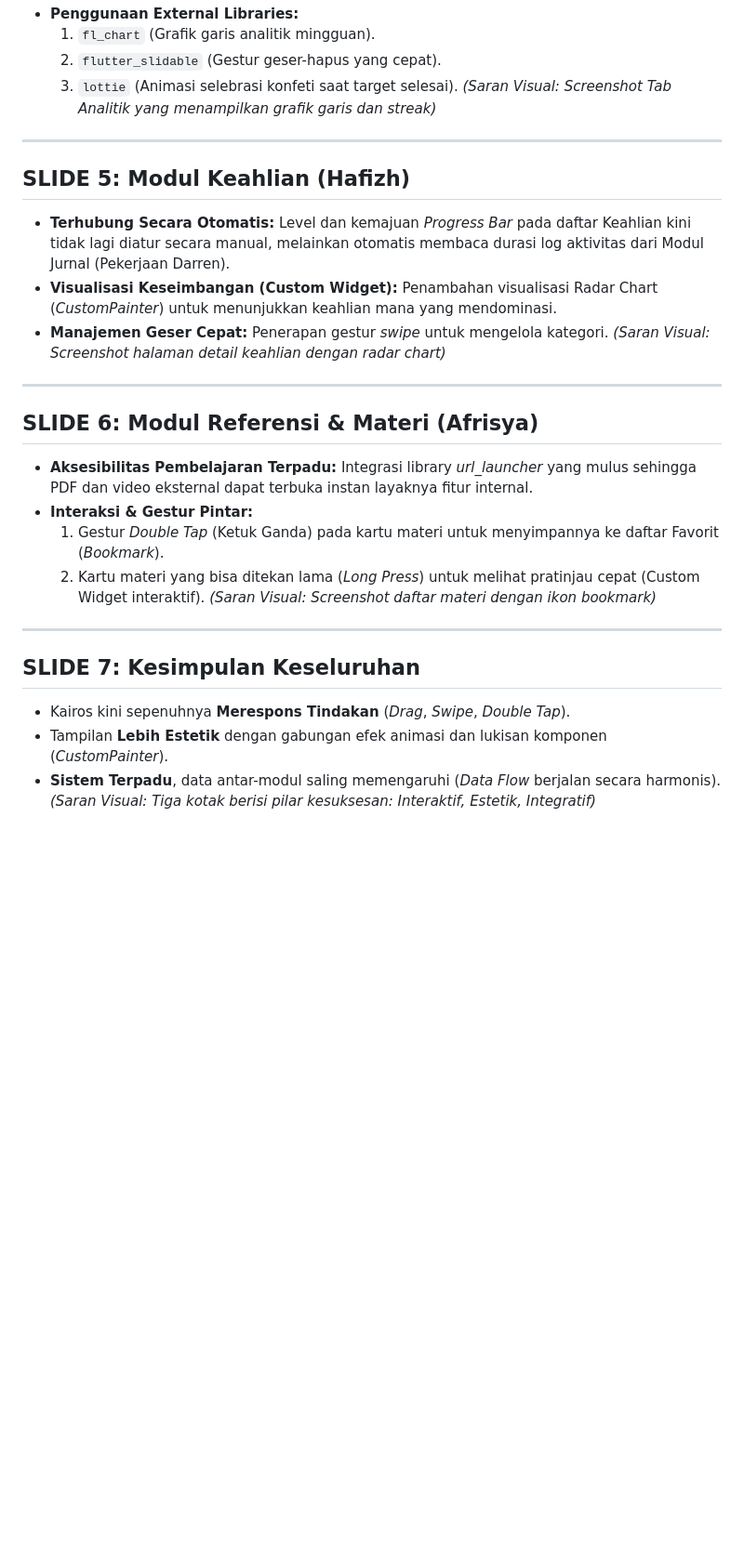
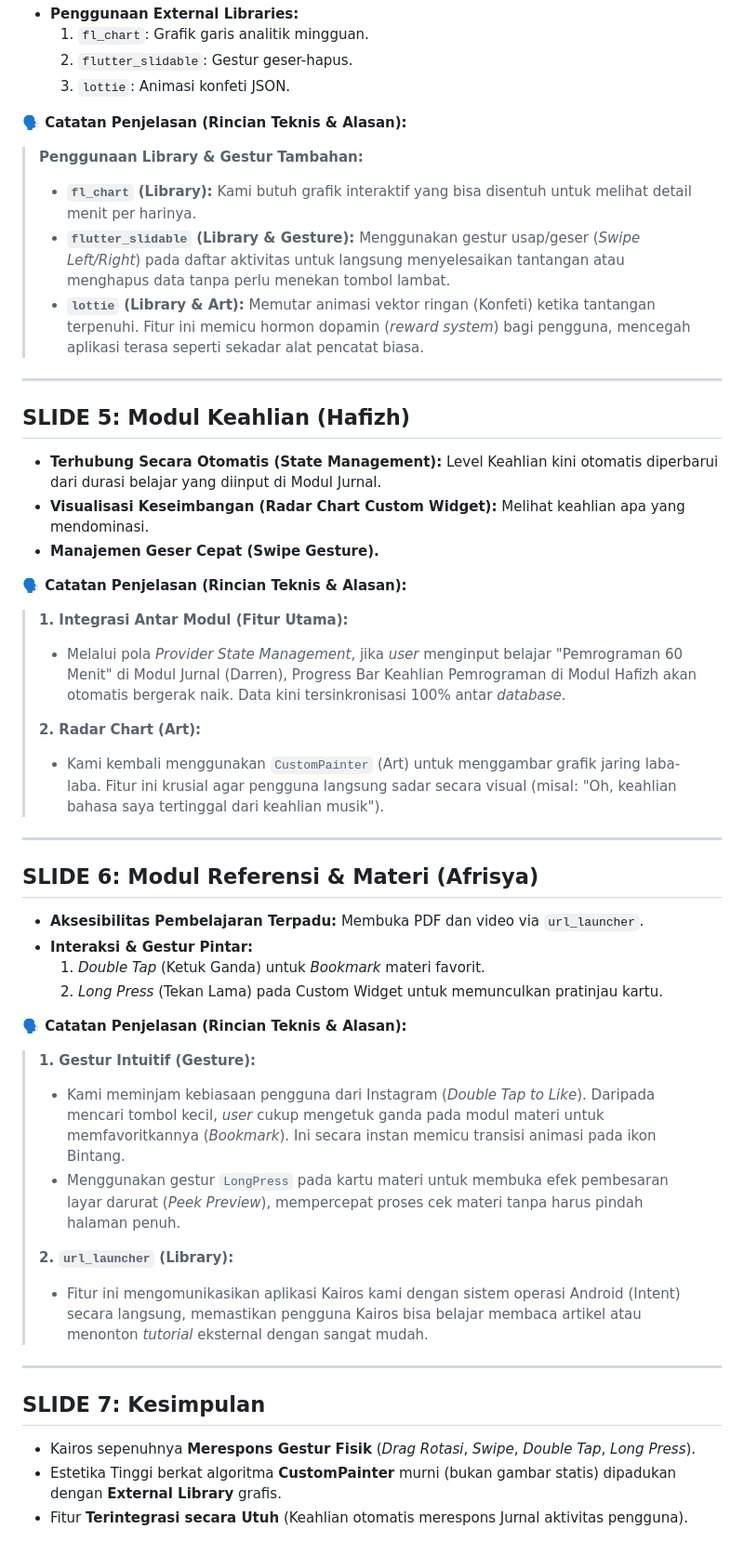
Before and after one commit to MuhammadHafizhRaharja/Kairos, a Markdown page: presentation_assessment_3.md, the part around one of its changes. Shown at 93% size. Rendered like a GitHub page; blank space fills up the shorter version.

Commit message:
docs: Add detailed speaker notes about library and gesture usage to presentation

```diff
--- a/presentation_assessment_3.md
+++ b/presentation_assessment_3.md
@@ -36,34 +44,50 @@ Berikut adalah susunan teks mentah per-slide untuk dipindahkan ke PowerPoint / C
 * **Penggunaan External Libraries:**
-  1. `fl_chart` (Grafik garis analitik mingguan).
-  2. `flutter_slidable` (Gestur geser-hapus yang cepat).
-  3. `lottie` (Animasi selebrasi konfeti saat target selesai).
-*(Saran Visual: Screenshot Tab Analitik yang menampilkan grafik garis dan streak)*
+  1. `fl_chart`: Grafik garis analitik mingguan.
+  2. `flutter_slidable`: Gestur geser-hapus.
+  3. `lottie`: Animasi konfeti JSON.
+
+**🗣️ Catatan Penjelasan (Rincian Teknis & Alasan):**
+> **Penggunaan Library & Gestur Tambahan:**
+> *   **`fl_chart` (Library):** Kami butuh grafik interaktif yang bisa disentuh untuk melihat detail menit per harinya.
+> *   **`flutter_slidable` (Library & Gesture):** Menggunakan gestur usap/geser (*Swipe Left/Right*) pada daftar aktivitas untuk langsung menyelesaikan tantangan atau menghapus data tanpa perlu menekan tombol lambat.
+> *   **`lottie` (Library & Art):** Memutar animasi vektor ringan (Konfeti) ketika tantangan terpenuhi. Fitur ini memicu hormon dopamin (*reward system*) bagi pengguna, mencegah aplikasi terasa seperti sekadar alat pencatat biasa.
 
 ---
 
 ## SLIDE 5: Modul Keahlian (Hafizh)
-* **Terhubung Secara Otomatis:**
-  Level dan kemajuan *Progress Bar* pada daftar Keahlian kini tidak lagi diatur secara manual, melainkan otomatis membaca durasi log aktivitas dari Modul Jurnal (Pekerjaan Darren).
-* **Visualisasi Keseimbangan (Custom Widget):**
-  Penambahan visualisasi Radar Chart (*CustomPainter*) untuk menunjukkan keahlian mana yang mendominasi.
-* **Manajemen Geser Cepat:**
-  Penerapan gestur *swipe* untuk mengelola kategori.
-*(Saran Visual: Screenshot halaman detail keahlian dengan radar chart)*
+* **Terhubung Secara Otomatis (State Management):**
+  Level Keahlian kini otomatis diperbarui dari durasi belajar yang diinput di Modul Jurnal.
+* **Visualisasi Keseimbangan (Radar Chart Custom Widget):**
+  Melihat keahlian apa yang mendominasi.
+* **Manajemen Geser Cepat (Swipe Gesture).**
+
+**🗣️ Catatan Penjelasan (Rincian Teknis & Alasan):**
+> **1. Integrasi Antar Modul (Fitur Utama):**
+> *   Melalui pola *Provider State Management*, jika *user* menginput belajar "Pemrograman 60 Menit" di Modul Jurnal (Darren), Progress Bar Keahlian Pemrograman di Modul Hafizh akan otomatis bergerak naik. Data kini tersinkronisasi 100% antar *database*.
+>
+> **2. Radar Chart (Art):**
+> *   Kami kembali menggunakan `CustomPainter` (Art) untuk menggambar grafik jaring laba-laba. Fitur ini krusial agar pengguna langsung sadar secara visual (misal: "Oh, keahlian bahasa saya tertinggal dari keahlian musik").
 
 ---
 
 ## SLIDE 6: Modul Referensi & Materi (Afrisya)
 * **Aksesibilitas Pembelajaran Terpadu:**
-  Integrasi library *url_launcher* yang mulus sehingga PDF dan video eksternal dapat terbuka instan layaknya fitur internal.
+  Membuka PDF dan video via `url_launcher`.
 * **Interaksi & Gestur Pintar:**
-  1. Gestur *Double Tap* (Ketuk Ganda) pada kartu materi untuk menyimpannya ke daftar Favorit (*Bookmark*).
-  2. Kartu materi yang bisa ditekan lama (*Long Press*) untuk melihat pratinjau cepat (Custom Widget interaktif).
-*(Saran Visual: Screenshot daftar materi dengan ikon bookmark)*
+  1. *Double Tap* (Ketuk Ganda) untuk *Bookmark* materi favorit.
+  2. *Long Press* (Tekan Lama) pada Custom Widget untuk memunculkan pratinjau kartu.
+
+**🗣️ Catatan Penjelasan (Rincian Teknis & Alasan):**
+> **1. Gestur Intuitif (Gesture):**
+> *   Kami meminjam kebiasaan pengguna dari Instagram (*Double Tap to Like*). Daripada mencari tombol kecil, *user* cukup mengetuk ganda pada modul materi untuk memfavoritkannya (*Bookmark*). Ini secara instan memicu transisi animasi pada ikon Bintang.
+> *   Menggunakan gestur `LongPress` pada kartu materi untuk membuka efek pembesaran layar darurat (*Peek Preview*), mempercepat proses cek materi tanpa harus pindah halaman penuh.
+>
+> **2. `url_launcher` (Library):**
+> *   Fitur ini mengomunikasikan aplikasi Kairos kami dengan sistem operasi Android (Intent) secara langsung, memastikan pengguna Kairos bisa belajar membaca artikel atau menonton *tutorial* eksternal dengan sangat mudah.
 
 ---
 
-## SLIDE 7: Kesimpulan Keseluruhan
-* Kairos kini sepenuhnya **Merespons Tindakan** (*Drag*, *Swipe*, *Double Tap*).
-* Tampilan **Lebih Estetik** dengan gabungan efek animasi dan lukisan komponen (*CustomPainter*).
-* **Sistem Terpadu**, data antar-modul saling memengaruhi (*Data Flow* berjalan secara harmonis).
-*(Saran Visual: Tiga kotak berisi pilar kesuksesan: Interaktif, Estetik, Integratif)*
+## SLIDE 7: Kesimpulan
+* Kairos sepenuhnya **Merespons Gestur Fisik** (*Drag Rotasi*, *Swipe*, *Double Tap*, *Long Press*).
+* Estetika Tinggi berkat algoritma **CustomPainter** murni (bukan gambar statis) dipadukan dengan **External Library** grafis.
+* Fitur **Terintegrasi secara Utuh** (Keahlian otomatis merespons Jurnal aktivitas pengguna).
```
Also changed, not shown: other parts of presentation_assessment_3.md (+22 -14 lines).
